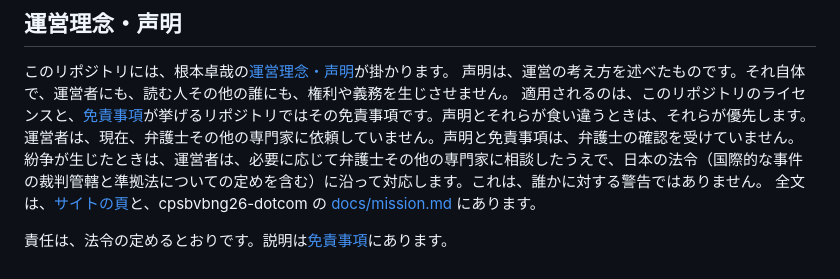
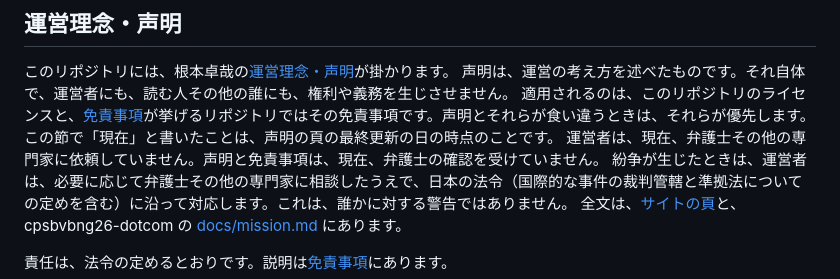
Before and after one commit to cpsbvbng26-dotcom/trinity-operator, a Markdown page: README.md, the part around the change. Drawn GitHub-style.

Commit message:
README の運営理念・声明の短い節に「現在」の定めを置く
Co-Authored-By: Claude Opus 5.5 <noreply@anthropic.com>
Claude-Session: https://claude.ai/code/session_01QqWsm63g52W27jU94E5dfL

```diff
--- a/README.md
+++ b/README.md
@@ -519,7 +519,8 @@ PDF には手を入れていません。ここにあるのは論文の外側の
 このリポジトリには、根本卓哉の[運営理念・声明](https://cpsbvbng26-dotcom.vercel.app/notes/mission.html)が掛かります。
 声明は、運営の考え方を述べたものです。それ自体で、運営者にも、読む人その他の誰にも、権利や義務を生じさせません。
 適用されるのは、このリポジトリのライセンスと、[免責事項](https://github.com/cpsbvbng26-dotcom/cpsbvbng26-dotcom/blob/main/DISCLAIMER.md)が挙げるリポジトリではその免責事項です。声明とそれらが食い違うときは、それらが優先します。
-運営者は、現在、弁護士その他の専門家に依頼していません。声明と免責事項は、弁護士の確認を受けていません。
+この節で「現在」と書いたことは、声明の頁の最終更新の日の時点のことです。
+運営者は、現在、弁護士その他の専門家に依頼していません。声明と免責事項は、現在、弁護士の確認を受けていません。
 紛争が生じたときは、運営者は、必要に応じて弁護士その他の専門家に相談したうえで、日本の法令（国際的な事件の裁判管轄と準拠法についての定めを含む）に沿って対応します。これは、誰かに対する警告ではありません。
 全文は、[サイトの頁](https://cpsbvbng26-dotcom.vercel.app/notes/mission.html)と、cpsbvbng26-dotcom の [docs/mission.md](https://github.com/cpsbvbng26-dotcom/cpsbvbng26-dotcom/blob/main/docs/mission.md) にあります。
 <!-- 声明:ここまで -->
```
